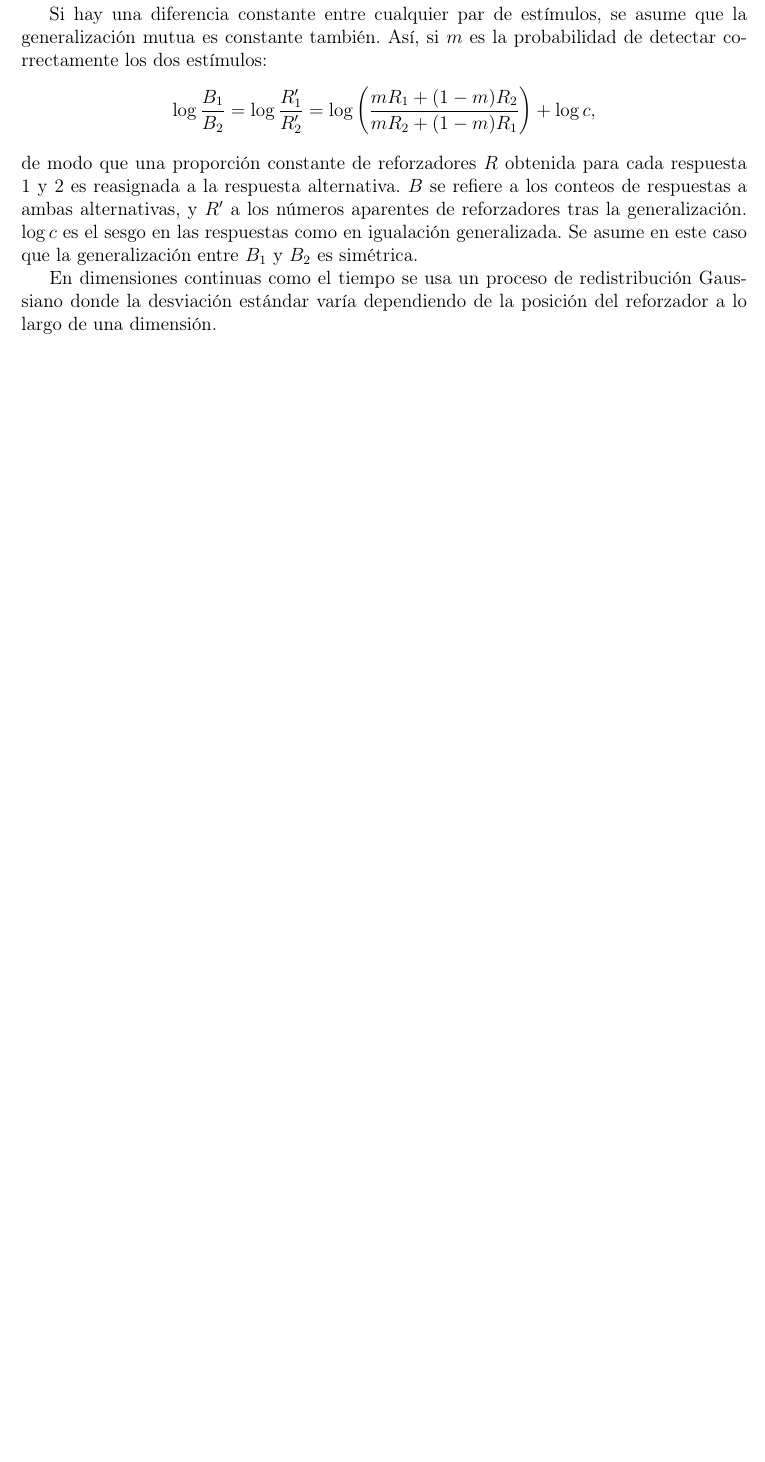
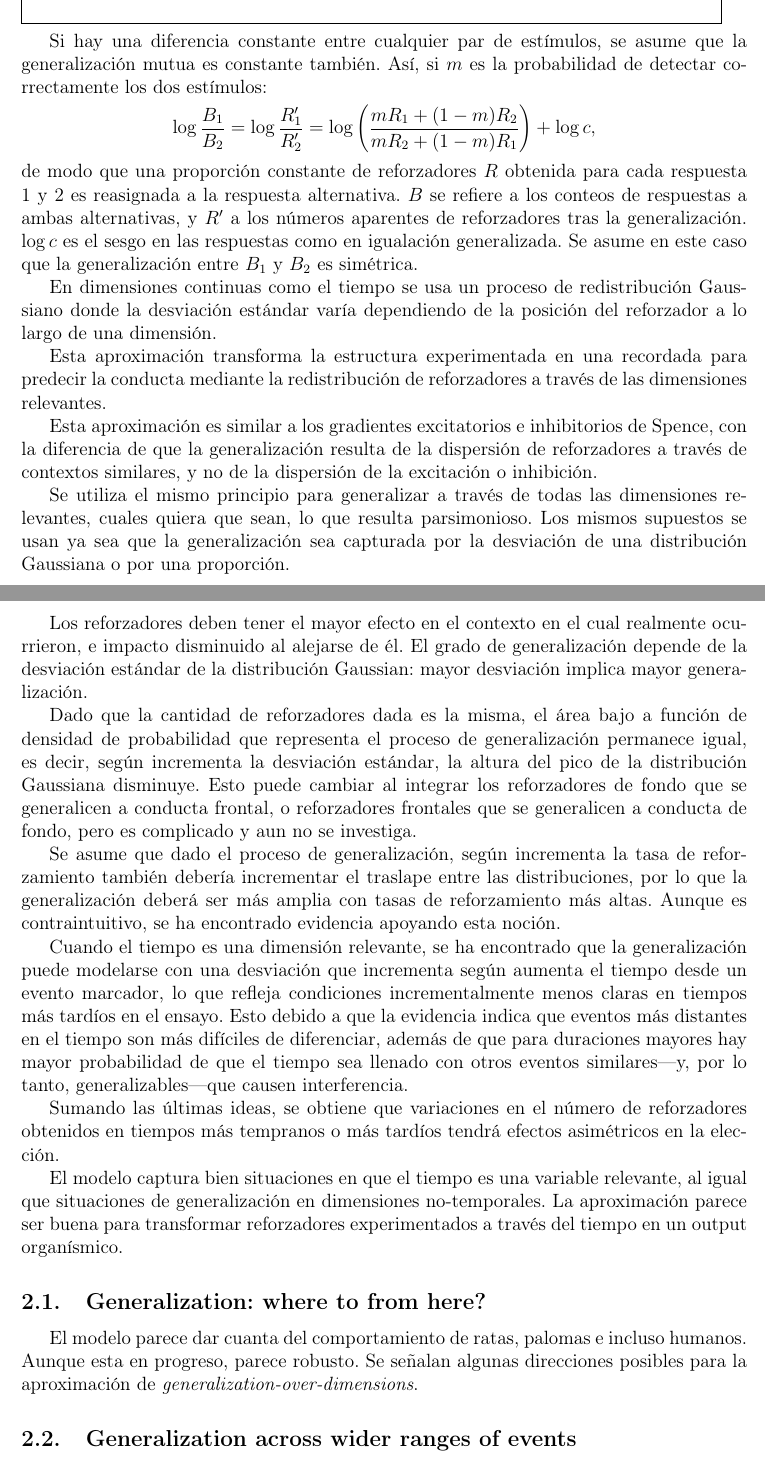
Before and after one commit to JuodaanViinaa/NotasArticulos, a LaTeX document (Discrimination/Cowie2022.tex): part of page 2 of 2 before the commit and two parts of pages 2 and 3 of 3 after it, the two joined at a grey line, cut so that both start at the same text, the shorter picture padded with empty space. Compiled offline with pdfLaTeX.

Commit message:
Update Cowie2022 tex file

```diff
--- a/Discrimination/Cowie2022.tex
+++ b/Discrimination/Cowie2022.tex
@@ -62,5 +62,31 @@ de modo que una proporción constante de reforzadores $R$ obtenida para cada res
 
 En dimensiones continuas como el tiempo se usa un proceso de redistribución Gaussiano donde la desviación estándar varía dependiendo de la posición del reforzador a lo largo de una dimensión.
 
+Esta aproximación transforma la estructura experimentada en una recordada para predecir la conducta mediante la redistribución de reforzadores a través de las dimensiones relevantes.
+
+Esta aproximación es similar a los gradientes excitatorios e inhibitorios de Spence, con la diferencia de que la generalización resulta de la dispersión de reforzadores a través de contextos similares, y no de la dispersión de la excitación o inhibición.
+
+Se utiliza el mismo principio para generalizar a través de todas las dimensiones relevantes, cuales quiera que sean, lo que resulta parsimonioso. Los mismos supuestos se usan ya sea que la generalización sea capturada por la desviación de una distribución Gaussiana o por una proporción.
+
+Los reforzadores deben tener el mayor efecto en el contexto en el cual realmente ocurrieron, e impacto disminuido al alejarse de él. El grado de generalización depende de la desviación estándar de la distribución Gaussian: mayor desviación implica mayor generalización.
+
+Dado que la cantidad de reforzadores dada es la misma, el área bajo a función de densidad de probabilidad que representa el proceso de generalización permanece igual, es decir, según incrementa la desviación estándar, la altura del pico de la distribución Gaussiana disminuye. Esto puede cambiar al integrar los reforzadores de fondo que se generalicen a conducta frontal, o reforzadores frontales que se generalicen a conducta de fondo, pero es complicado y aun no se investiga.
+
+Se asume que dado el proceso de generalización, según incrementa la tasa de reforzamiento también debería incrementar el traslape entre las distribuciones, por lo que la generalización deberá ser más amplia con tasas de reforzamiento más altas. Aunque es contraintuitivo, se ha encontrado evidencia apoyando esta noción.
+
+Cuando el tiempo es una dimensión relevante, se ha encontrado que la generalización puede modelarse con una desviación que incrementa según aumenta el tiempo desde un evento marcador, lo que refleja condiciones incrementalmente menos claras en tiempos más tardíos en el ensayo. Esto debido a que la evidencia indica que eventos más distantes en el tiempo son más difíciles de diferenciar, además de que para duraciones mayores hay mayor probabilidad de que el tiempo sea llenado con otros eventos similares---y, por lo tanto, generalizables---que causen interferencia.
+
+Sumando las últimas ideas, se obtiene que variaciones en el número de reforzadores obtenidos en tiempos más tempranos o más tardíos tendrá efectos asimétricos en la elección.
+
+El modelo captura bien situaciones en que el tiempo es una variable relevante, al igual que situaciones de generalización en dimensiones no-temporales. La aproximación parece ser buena para transformar reforzadores experimentados a través del tiempo en un output organísmico.
+
+\subsection{Generalization: where to from here?}
+
+El modelo parece dar cuanta del comportamiento de ratas, palomas e incluso humanos. Aunque esta en progreso, parece robusto. Se señalan algunas direcciones posibles para la aproximación de {\itshape generalization-over-dimensions}.
+
+\subsection{Generalization across wider ranges of events}
+
+
+
 
 \end{document}
```
